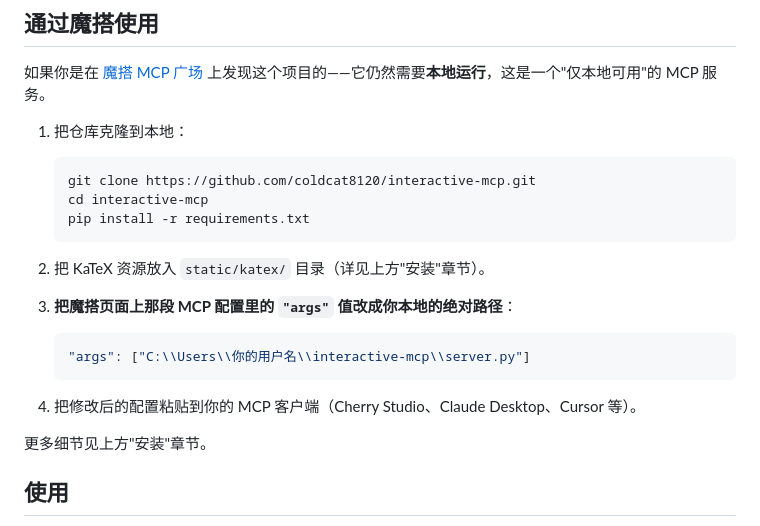
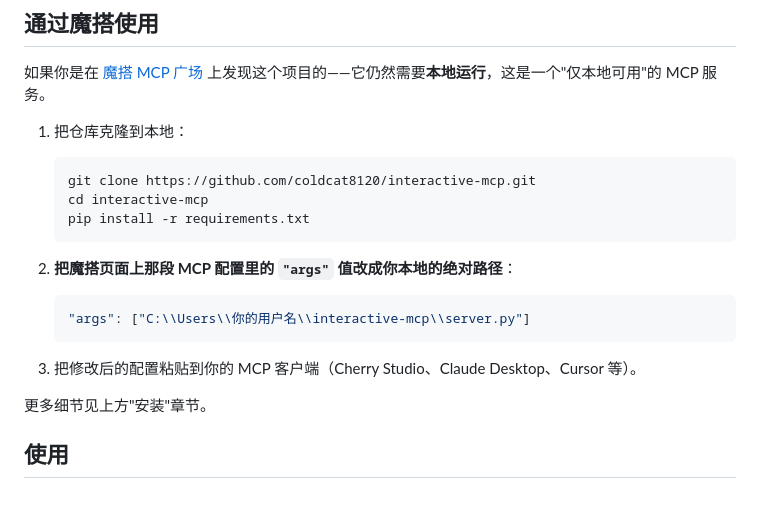
Before and after one commit to coldcat8120/interactive-mcp, a Markdown page: README.zh.md, the part around the change. GitHub-like rendering; blank space fills up the shorter version.

````diff
--- a/README.zh.md
+++ b/README.zh.md
@@ -107,15 +107,13 @@ pip install -r requirements.txt
    pip install -r requirements.txt
    ```
 
-2. 把 KaTeX 资源放入 `static/katex/` 目录（详见上方"安装"章节）。
-
-3. **把魔搭页面上那段 MCP 配置里的 `"args"` 值改成你本地的绝对路径**：
+2. **把魔搭页面上那段 MCP 配置里的 `"args"` 值改成你本地的绝对路径**：
 
    ```json
    "args": ["C:\\Users\\你的用户名\\interactive-mcp\\server.py"]
    ```
 
-4. 把修改后的配置粘贴到你的 MCP 客户端（Cherry Studio、Claude Desktop、Cursor 等）。
+3. 把修改后的配置粘贴到你的 MCP 客户端（Cherry Studio、Claude Desktop、Cursor 等）。
 
 更多细节见上方"安装"章节。
 
````
